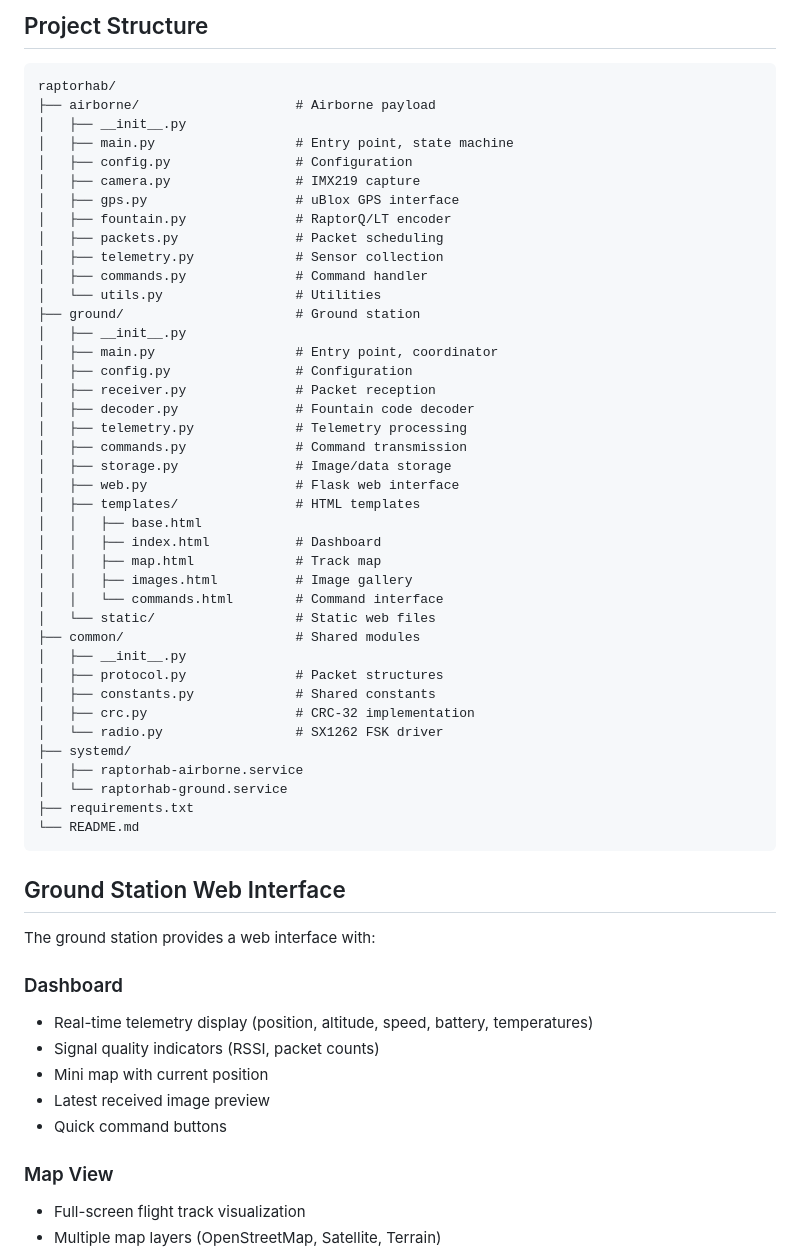
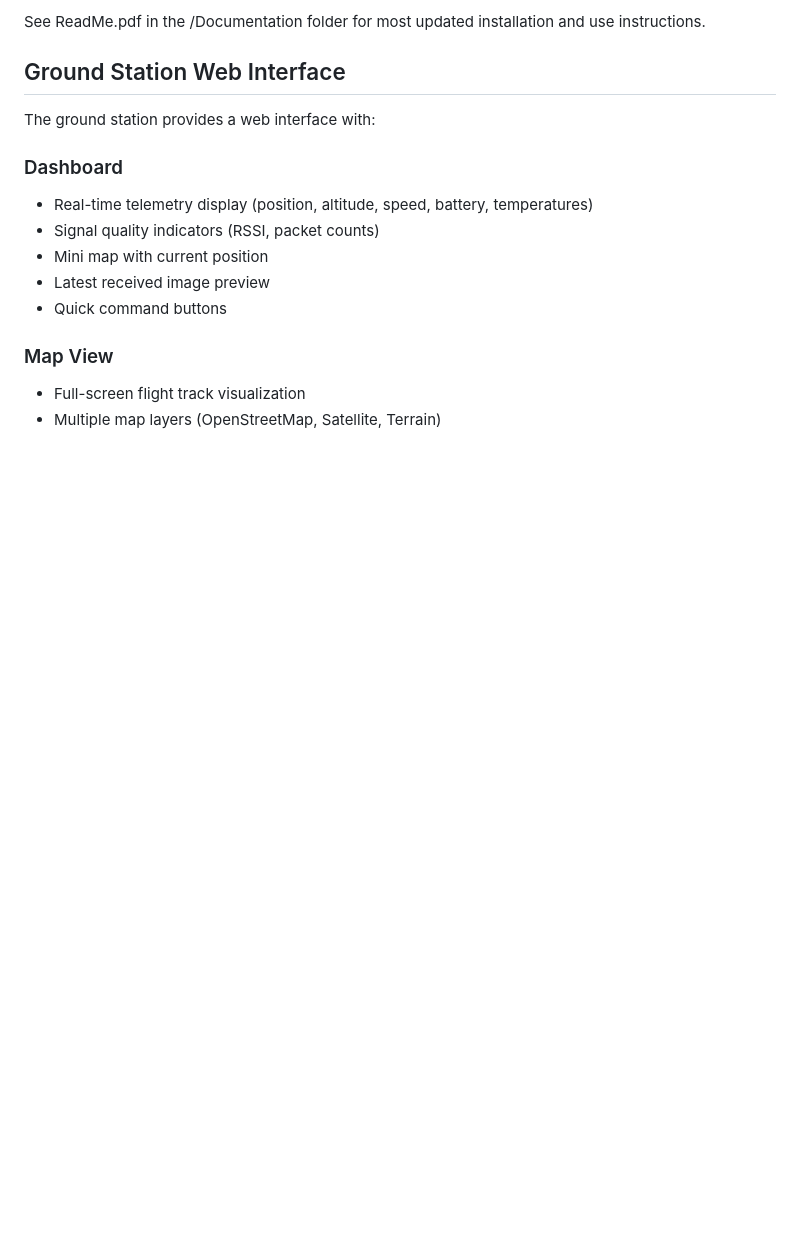
Before and after one commit to pingpongshow/RaptorQHAB, a Markdown page: README.md, the part around one of its changes. Drawn GitHub-style; blank space fills up the shorter version.

````diff
--- a/README.md
+++ b/README.md
@@ -161,47 +32,4 @@ journalctl -u raptorhab-ground -f
-## Project Structure
-
-```
-raptorhab/
-├── airborne/                    # Airborne payload
-│   ├── __init__.py
-│   ├── main.py                  # Entry point, state machine
-│   ├── config.py                # Configuration
-│   ├── camera.py                # IMX219 capture
-│   ├── gps.py                   # uBlox GPS interface
-│   ├── fountain.py              # RaptorQ/LT encoder
-│   ├── packets.py               # Packet scheduling
-│   ├── telemetry.py             # Sensor collection
-│   ├── commands.py              # Command handler
-│   └── utils.py                 # Utilities
-├── ground/                      # Ground station
-│   ├── __init__.py
-│   ├── main.py                  # Entry point, coordinator
-│   ├── config.py                # Configuration
-│   ├── receiver.py              # Packet reception
-│   ├── decoder.py               # Fountain code decoder
-│   ├── telemetry.py             # Telemetry processing
-│   ├── commands.py              # Command transmission
-│   ├── storage.py               # Image/data storage
-│   ├── web.py                   # Flask web interface
-│   ├── templates/               # HTML templates
-│   │   ├── base.html
-│   │   ├── index.html           # Dashboard
-│   │   ├── map.html             # Track map
-│   │   ├── images.html          # Image gallery
-│   │   └── commands.html        # Command interface
-│   └── static/                  # Static web files
-├── common/                      # Shared modules
-│   ├── __init__.py
-│   ├── protocol.py              # Packet structures
-│   ├── constants.py             # Shared constants
-│   ├── crc.py                   # CRC-32 implementation
-│   └── radio.py                 # SX1262 FSK driver
-├── systemd/
-│   ├── raptorhab-airborne.service
-│   └── raptorhab-ground.service
-├── requirements.txt
-└── README.md
-```
+See ReadMe.pdf in the /Documentation folder for most updated installation and use instructions.
 
 ## Ground Station Web Interface
 
````
Also changed, not shown: other parts of README.md (+0 -149 lines).
